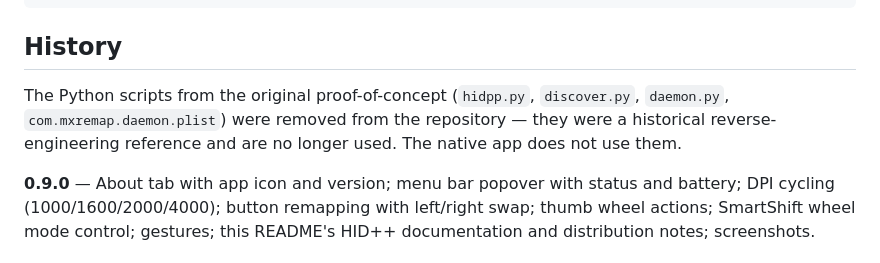
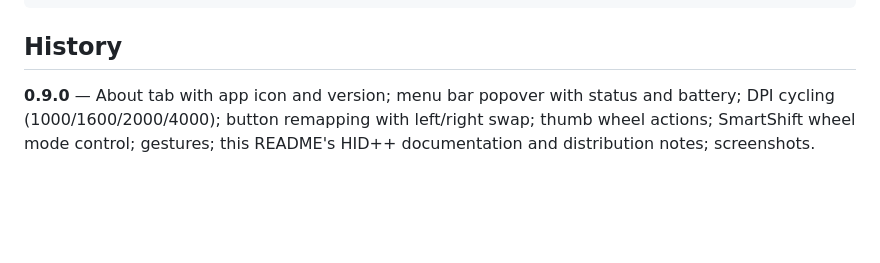
Before and after one commit to gilsonolegario/RaTamer, a Markdown page: README.md, the part around the change. Rendered like a GitHub page; blank space fills up the shorter version.

Commit message:
README: drop Python proof-of-concept history note

```diff
--- a/README.md
+++ b/README.md
@@ -226,6 +226,4 @@ Protocol.HIDPP (bytes) │                                        EngineControll
 
 ## History
 
-The Python scripts from the original proof-of-concept (`hidpp.py`, `discover.py`, `daemon.py`, `com.mxremap.daemon.plist`) were removed from the repository — they were a historical reverse-engineering reference and are no longer used. The native app does not use them.
-
 **0.9.0** — About tab with app icon and version; menu bar popover with status and battery; DPI cycling (1000/1600/2000/4000); button remapping with left/right swap; thumb wheel actions; SmartShift wheel mode control; gestures; this README's HID++ documentation and distribution notes; screenshots.
```
